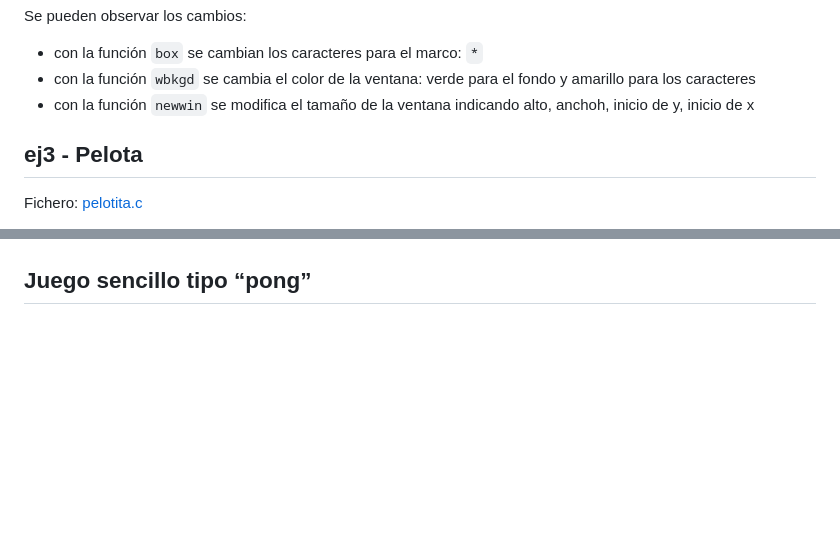
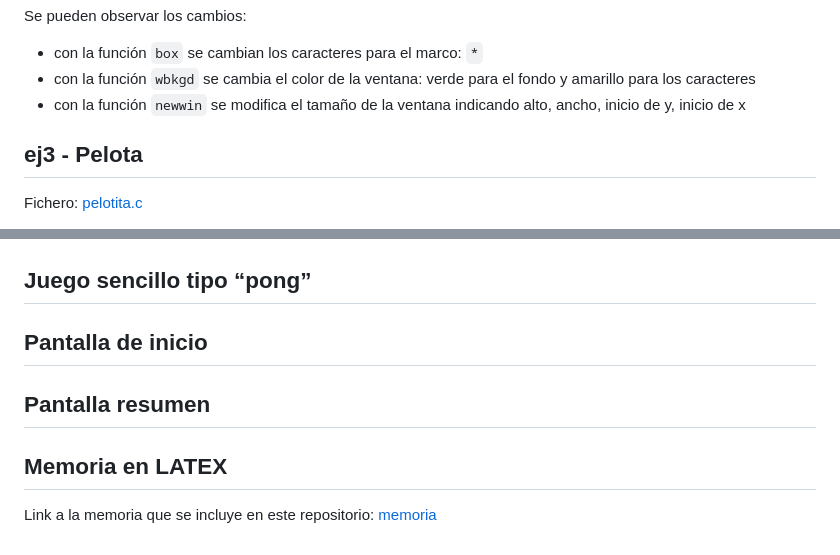
Before and after one commit to ruiz314/PDIH, a Markdown page: P2/README.md, 2 parts joined by grey strips. GitHub-like rendering; blank space fills up the shorter version.

Commit message:
indice y l ink
Added sections for game overview and documentation links.

```diff
--- a/P2/README.md
+++ b/P2/README.md
@@ -133,7 +134,7 @@ Ejecución:
 Se pueden observar los cambios:
 - con la función `box` se cambian los caracteres para el marco: `*`
 - con la función `wbkgd` se cambia el color de la ventana: verde para el fondo y amarillo para los caracteres
-- con la función `newwin` se modifica el tamaño de la ventana indicando alto, anchoh, inicio de y, inicio de x
+- con la función `newwin` se modifica el tamaño de la ventana indicando alto, ancho, inicio de y, inicio de x
 
 ## ej3 - Pelota
 
@@ -187,3 +188,10 @@ Ejecución:
 
 
 ## Juego sencillo tipo “pong”
+
+## Pantalla de inicio
+
+## Pantalla resumen
+
+## Memoria en LATEX
+Link a la memoria que se incluye en este repositorio: [memoria](https://www.overleaf.com/read/tmtzspkbsdxt#9ac420)
```
Also changed, not shown: other parts of P2/README.md (+1 -0 lines).
